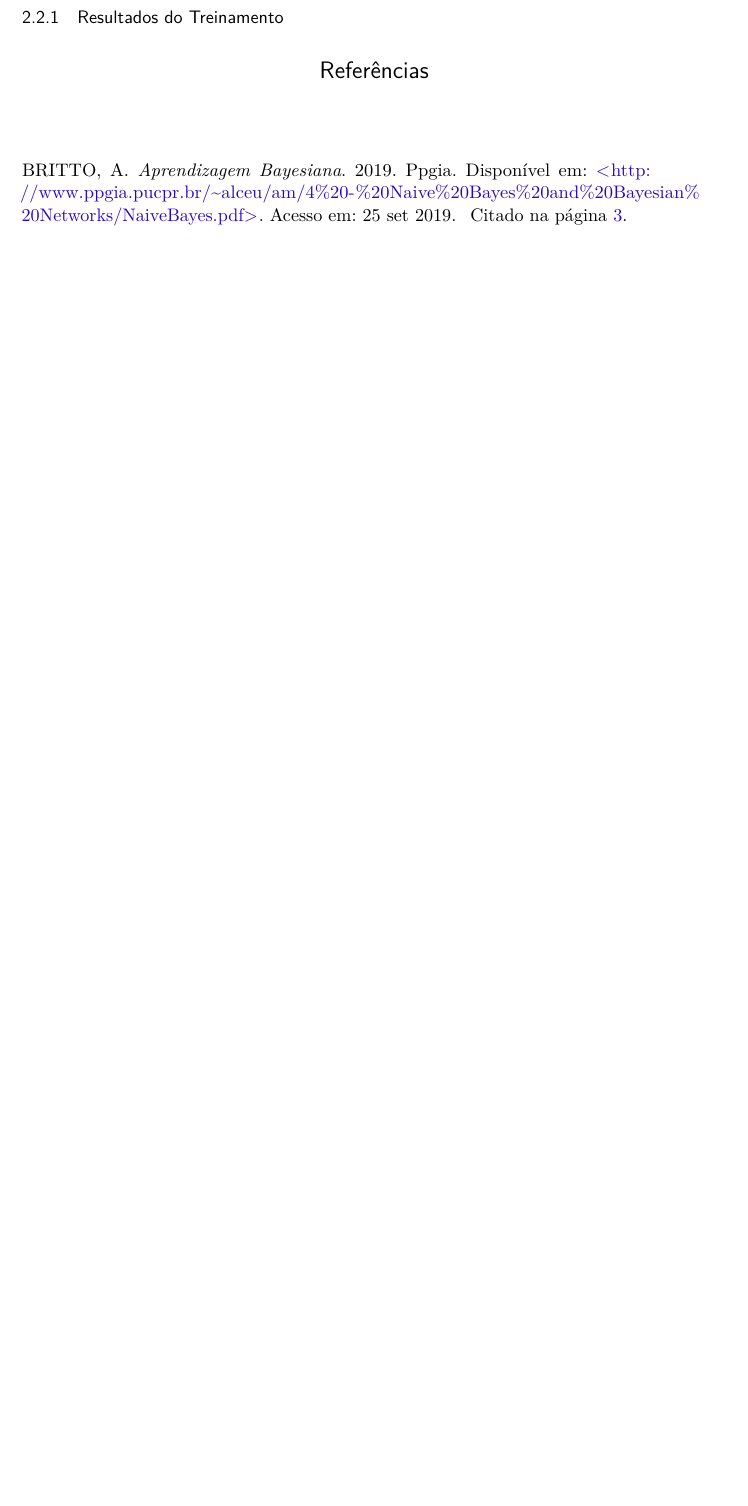
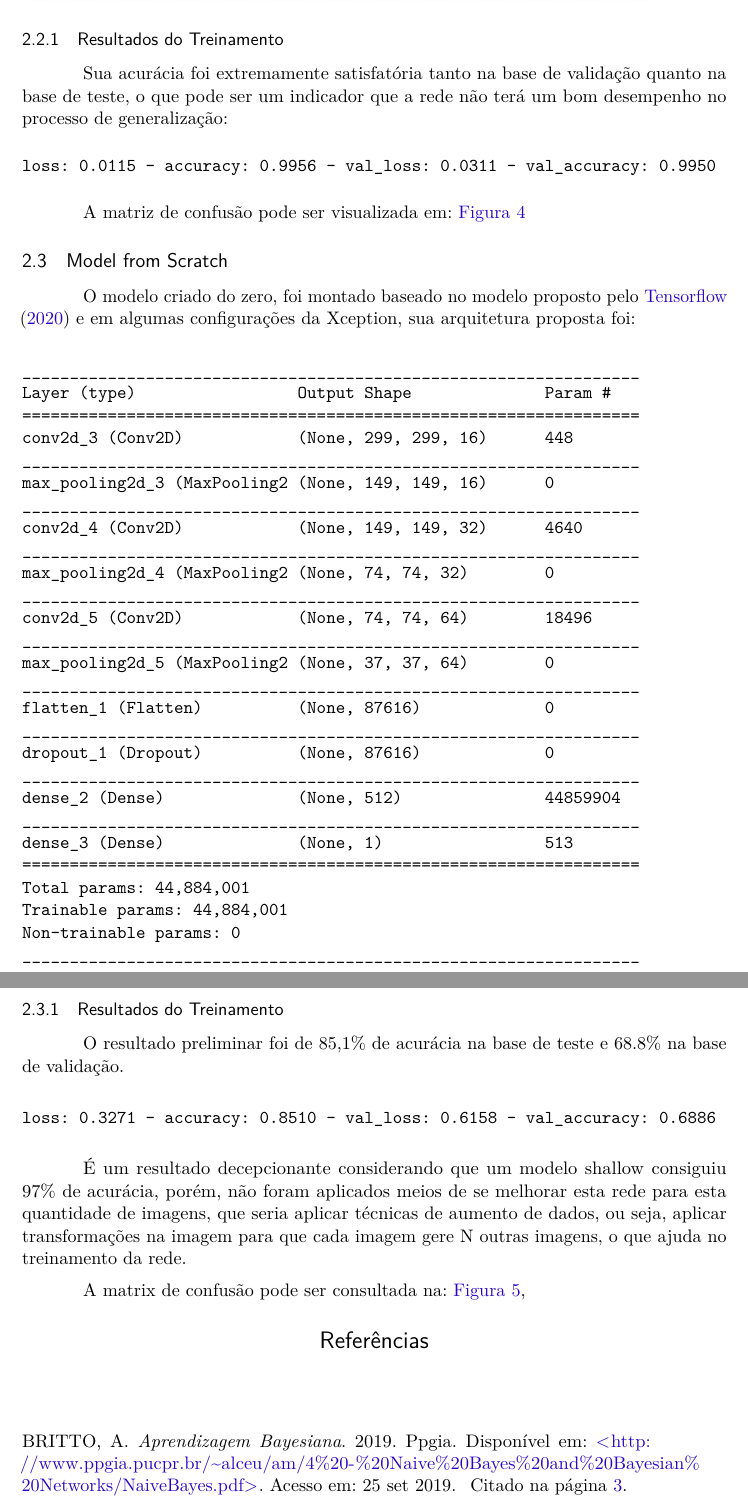
Before and after one commit to lucasmpaim/deep_learning_cats_and_dogs_study, a LaTeX thesis (latex/document.tex, which reads latex/from_scratch.tex, latex/references.bib, latex/transfer_learning_fine_tunning.tex): part of page 3 of 5 before the commit and two parts of pages 4 and 5 of 8 after it, the two joined at a grey line, cut so that both start at the same text, the shorter picture padded with empty space. Compiled offline with pdfLaTeX.

Commit message:
update latex work

```diff
--- a/latex/document.tex
+++ b/latex/document.tex
@@ -265,3 +279,5 @@
+\end{figure}
+
 \end{anexosenv}
 
 
--- /dev/null
+++ b/latex/from_scratch.tex
@@ -0,0 +1,48 @@
+\subsection{Model from Scratch}
+
+O modelo criado do zero, foi montado baseado no modelo proposto pelo \citeonline{tensorflow-cats-vs-dogs} e em algumas configurações da Xception, sua arquitetura proposta foi:
+
+
+\begin{verbatim}
+_________________________________________________________________
+Layer (type)                 Output Shape              Param #
+=================================================================
+conv2d_3 (Conv2D)            (None, 299, 299, 16)      448
+_________________________________________________________________
+max_pooling2d_3 (MaxPooling2 (None, 149, 149, 16)      0
+_________________________________________________________________
+conv2d_4 (Conv2D)            (None, 149, 149, 32)      4640
+_________________________________________________________________
+max_pooling2d_4 (MaxPooling2 (None, 74, 74, 32)        0
+_________________________________________________________________
+conv2d_5 (Conv2D)            (None, 74, 74, 64)        18496
+_________________________________________________________________
+max_pooling2d_5 (MaxPooling2 (None, 37, 37, 64)        0
+_________________________________________________________________
+flatten_1 (Flatten)          (None, 87616)             0
+_________________________________________________________________
+dropout_1 (Dropout)          (None, 87616)             0
+_________________________________________________________________
+dense_2 (Dense)              (None, 512)               44859904
+_________________________________________________________________
+dense_3 (Dense)              (None, 1)                 513
+=================================================================
+Total params: 44,884,001
+Trainable params: 44,884,001
+Non-trainable params: 0
+_________________________________________________________________
+\end{verbatim}
+
+\subsubsection{Resultados do Treinamento}
+
+O resultado preliminar foi de 85,1\% de acurácia na base de teste e 68.8\% na base de validação.
+
+
+\begin{verbatim}
+loss: 0.3271 - accuracy: 0.8510 - val_loss: 0.6158 - val_accuracy: 0.6886
+\end{verbatim}
+
+
+É um resultado decepcionante considerando que um modelo shallow consiguiu 97\% de acurácia, porém, não foram aplicados meios de se melhorar esta rede para esta quantidade de imagens, que seria aplicar técnicas de aumento de dados, ou seja, aplicar transformações na imagem para que cada imagem gere N outras imagens, o que ajuda no treinamento da rede.
+
+A matrix de confusão pode ser consultada na: \autoref{cm-from-scratch},
--- a/latex/references.bib
+++ b/latex/references.bib
@@ -49,3 +49,7 @@
 	Urlaccessdate = {25 set 2019},
 	Year = {2019},
 	Bdsk-Url-1 = {http://www.ppgia.pucpr.br/~alceu/am/4%20-%20Naive%20Bayes%20and%20Bayesian%20Networks/NaiveBayes.pdf}}
+
+
+@incollection{tensorflow-cats-vs-dogs,
+Author = {Tensorflow},
--- a/latex/transfer_learning_fine_tunning.tex
+++ b/latex/transfer_learning_fine_tunning.tex
@@ -3,2 +25,11 @@
+	_________________________________________________________________
+\end{verbatim}
 
 \subsubsection{Resultados do Treinamento}
+
+Sua acurácia foi extremamente satisfatória tanto na base de validação quanto na base de teste, o que pode ser um indicador que a rede não terá um bom desempenho no processo de generalização:
+\begin{verbatim}
+loss: 0.0115 - accuracy: 0.9956 - val_loss: 0.0311 - val_accuracy: 0.9950
+\end{verbatim}
+
+A matriz de confusão pode ser visualizada em: \autoref{cm-fine-tunning}
```
Also changed, not shown: latex/abstract.tex (+6 -4 lines), latex/method.tex (+1 -0 lines), latex/document.pdf, latex/images/cm_fine_tunning.png (added), latex/images/cm_from_scratch.png (added), latex/document.tex (14 more changed lines), latex/references.bib (6 more changed lines), latex/transfer_learning_fine_tunning.tex (22 more changed lines), 1 other file.
